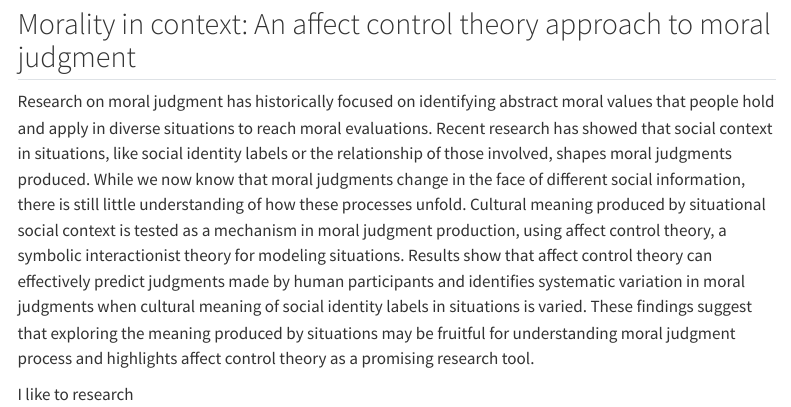
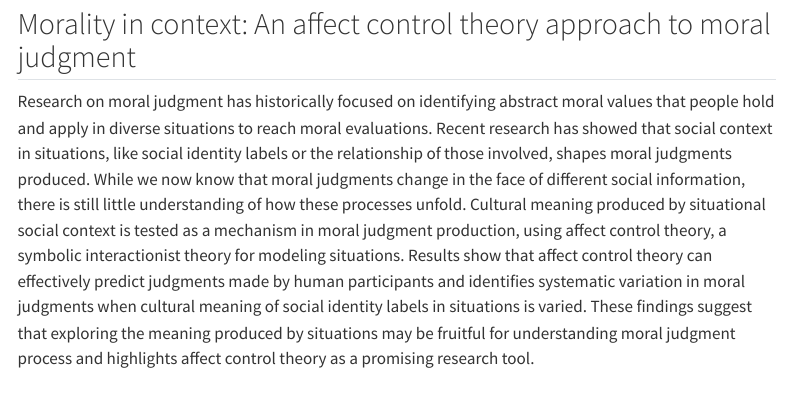
Before and after one commit to rgnsmck/rgnsmck.github.io, a Quarto document (Research.qmd): the page in a window 1100 px wide, from 80 px down. Rendered offline with R 4.5, knitr and Pandoc in place of Quarto, with nearby package versions; menus at the side of the page are left out.

Commit message:
update research.qmd

```diff
--- a/Research.qmd
+++ b/Research.qmd
@@ -6,5 +6,3 @@ editor: visual
 ## Morality in context: An affect control theory approach to moral judgment
 
 Research on moral judgment has historically focused on identifying abstract moral values that people hold and apply in diverse situations to reach moral evaluations. Recent research has showed that social context in situations, like social identity labels or the relationship of those involved, shapes moral judgments produced. While we now know that moral judgments change in the face of different social information, there is still little understanding of how these processes unfold. Cultural meaning produced by situational social context is tested as a mechanism in moral judgment production, using affect control theory, a symbolic interactionist theory for modeling situations. Results show that affect control theory can effectively predict judgments made by human participants and identifies systematic variation in moral judgments when cultural meaning of social identity labels in situations is varied. These findings suggest that exploring the meaning produced by situations may be fruitful for understanding moral judgment process and highlights affect control theory as a promising research tool.
-
-I like to research
```
